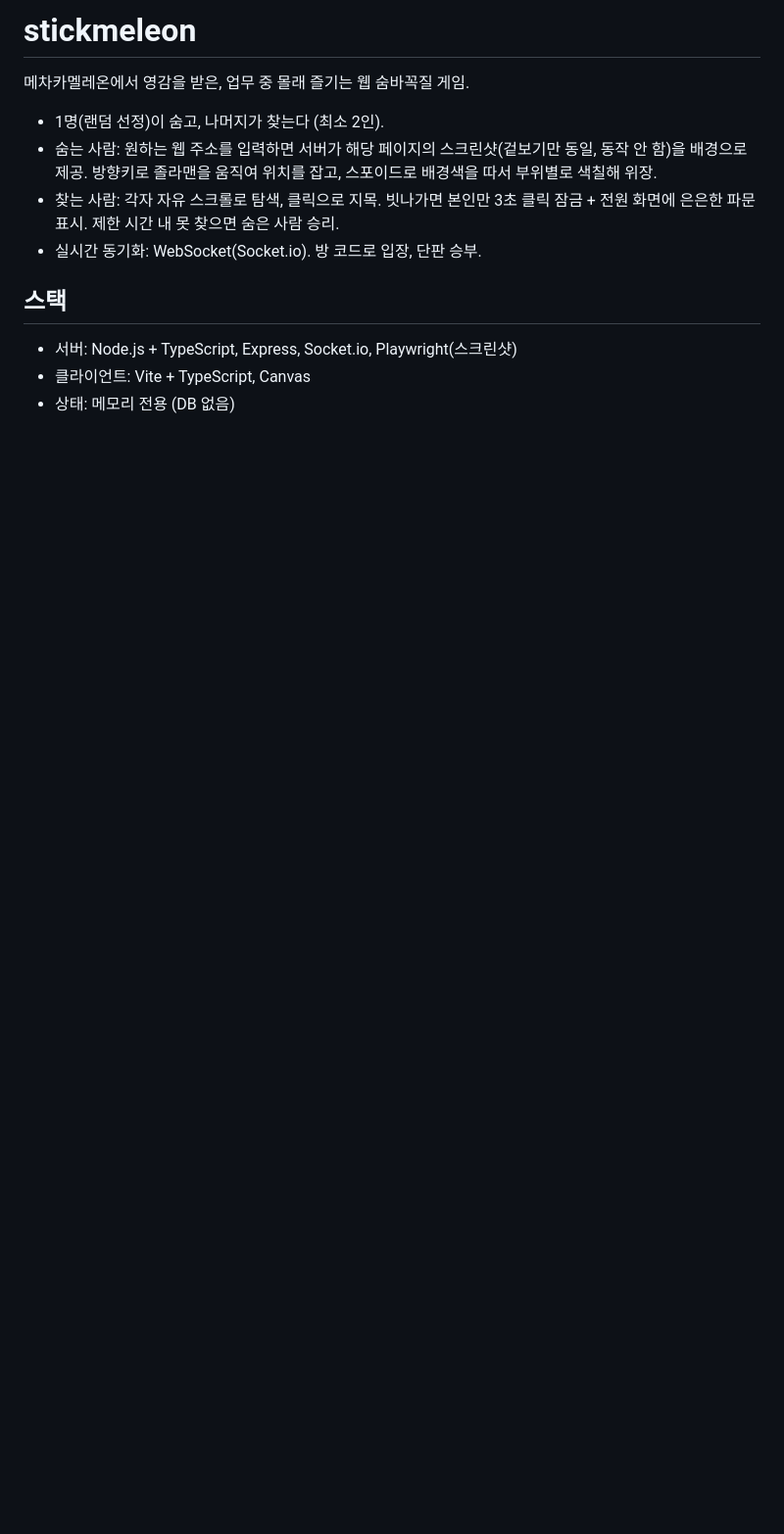
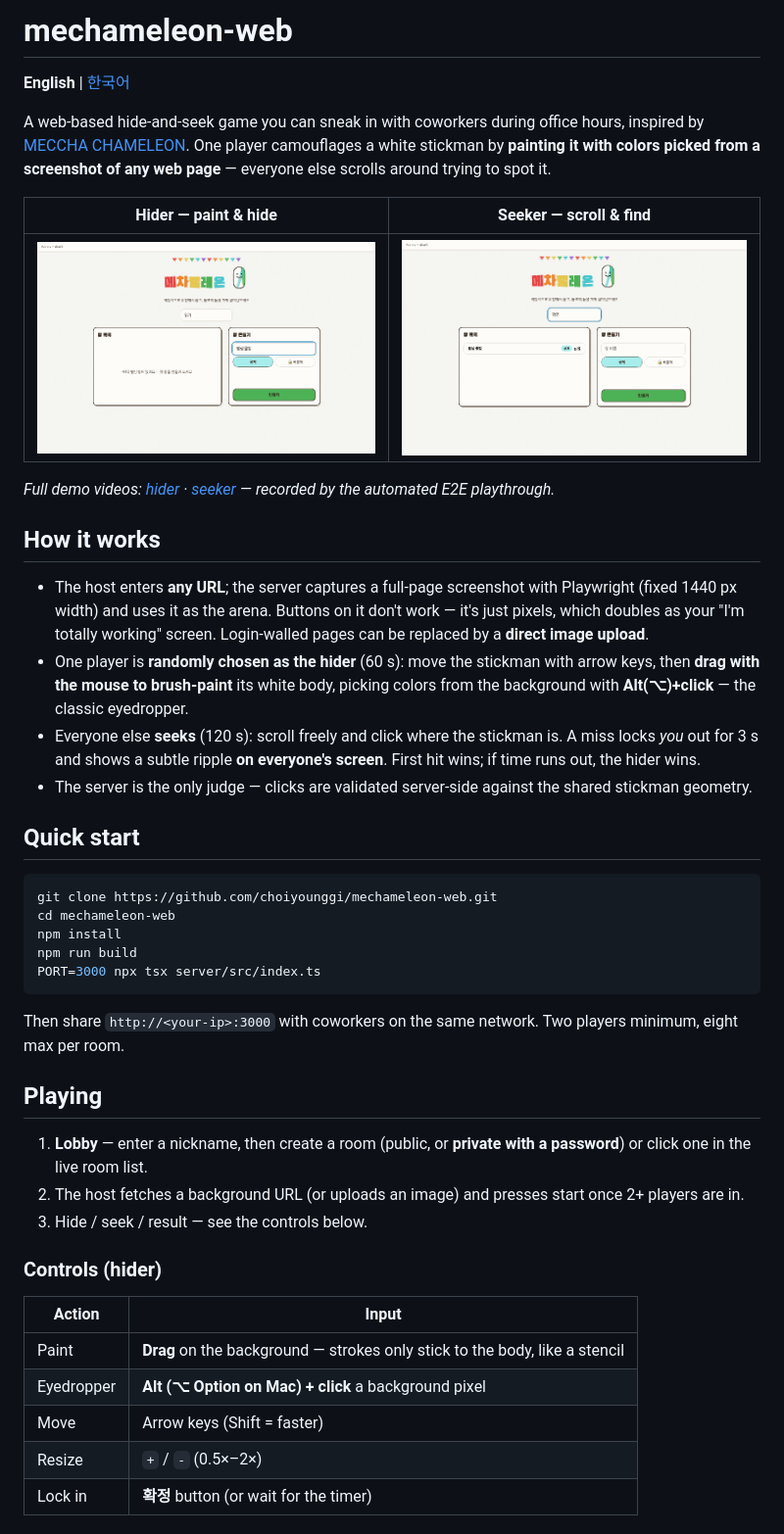
Before and after one commit to choiyounggi/mechameleon-web, a Markdown page: README.md, the part around one of its changes. Shown at 98% size. Drawn GitHub-style; pictures changed too: docs/media/demo-hider.gif (added), docs/media/demo-seeker.gif (added); blank space fills up the shorter version.

````diff
--- a/README.md
+++ b/README.md
@@ -1,14 +1,47 @@
-# stickmeleon
+# mechameleon-web
 
-메차카멜레온에서 영감을 받은, 업무 중 몰래 즐기는 웹 숨바꼭질 게임.
+**English** | [한국어](README.ko.md)
 
-- 1명(랜덤 선정)이 숨고, 나머지가 찾는다 (최소 2인).
-- 숨는 사람: 원하는 웹 주소를 입력하면 서버가 해당 페이지의 스크린샷(겉보기만 동일, 동작 안 함)을 배경으로 제공. 방향키로 졸라맨을 움직여 위치를 잡고, 스포이드로 배경색을 따서 부위별로 색칠해 위장.
-- 찾는 사람: 각자 자유 스크롤로 탐색, 클릭으로 지목. 빗나가면 본인만 3초 클릭 잠금 + 전원 화면에 은은한 파문 표시. 제한 시간 내 못 찾으면 숨은 사람 승리.
-- 실시간 동기화: WebSocket(Socket.io). 방 코드로 입장, 단판 승부.
+A web-based hide-and-seek game you can sneak in with coworkers during office hours, inspired by [MECCHA CHAMELEON](https://store.steampowered.com/app/4704690/MECCHA_CHAMELEON/). One player camouflages a white stickman by **painting it with colors picked from a screenshot of any web page** — everyone else scrolls around trying to spot it.
 
-## 스택
+| Hider — paint & hide | Seeker — scroll & find |
+| --- | --- |
+| ![Hider demo](docs/media/demo-hider.gif) | ![Seeker demo](docs/media/demo-seeker.gif) |
 
-- 서버: Node.js + TypeScript, Express, Socket.io, Playwright(스크린샷)
-- 클라이언트: Vite + TypeScript, Canvas
-- 상태: 메모리 전용 (DB 없음)
+*Full demo videos: [hider](docs/media/demo-hider.webm) · [seeker](docs/media/demo-seeker.webm) — recorded by the automated E2E playthrough.*
+
+## How it works
+
+- The host enters **any URL**; the server captures a full-page screenshot with Playwright (fixed 1440 px width) and uses it as the arena. Buttons on it don't work — it's just pixels, which doubles as your "I'm totally working" screen. Login-walled pages can be replaced by a **direct image upload**.
+- One player is **randomly chosen as the hider** (60 s): move the stickman with arrow keys, then **drag with the mouse to brush-paint** its white body, picking colors from the background with **Alt(⌥)+click** — the classic eyedropper.
+- Everyone else **seeks** (120 s): scroll freely and click where the stickman is. A miss locks *you* out for 3 s and shows a subtle ripple **on everyone's screen**. First hit wins; if time runs out, the hider wins.
+- The server is the only judge — clicks are validated server-side against the shared stickman geometry.
+
+## Quick start
+
+```bash
+git clone https://github.com/choiyounggi/mechameleon-web.git
+cd mechameleon-web
+npm install
+npm run build
+PORT=3000 npx tsx server/src/index.ts
+```
+
+Then share `http://<your-ip>:3000` with coworkers on the same network. Two players minimum, eight max per room.
+
+## Playing
+
+1. **Lobby** — enter a nickname, then create a room (public, or **private with a password**) or click one in the live room list.
+2. The host fetches a background URL (or uploads an image) and presses start once 2+ players are in.
+3. Hide / seek / result — see the controls below.
+
+### Controls (hider)
+
+| Action | Input |
+| --- | --- |
+| Paint | **Drag** on the background — strokes only stick to the body, like a stencil |
+| Eyedropper | **Alt (⌥ Option on Mac) + click** a background pixel |
+| Move | Arrow keys (Shift = faster) |
+| Resize | `+` / `-` (0.5×–2×) |
+| Lock in | **확정** button (or wait for the timer) |
+
````
Also changed, not shown: other parts of README.md (+25 -0 lines), README.ko.md (added, +72 -0 lines), 3 other files.
